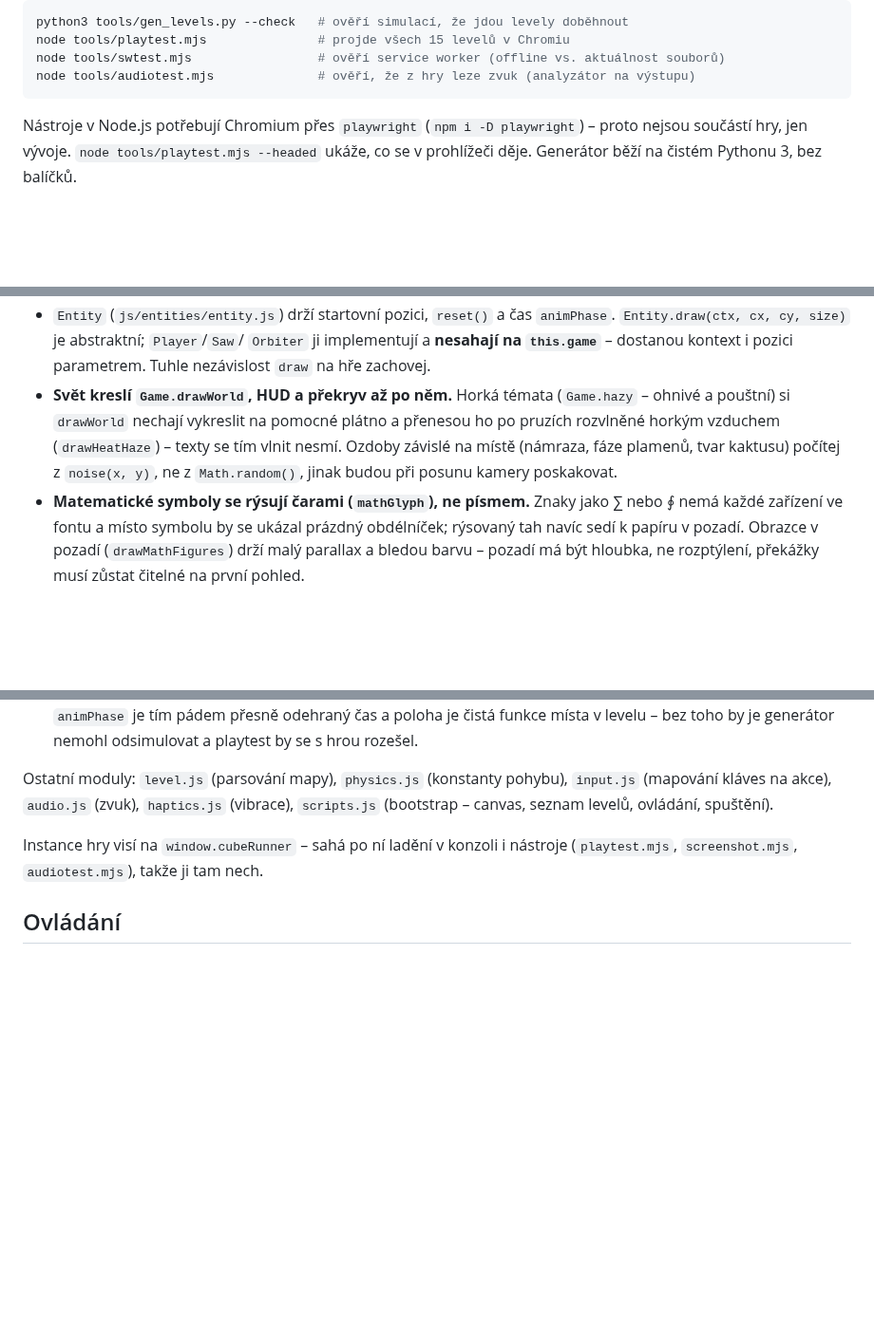
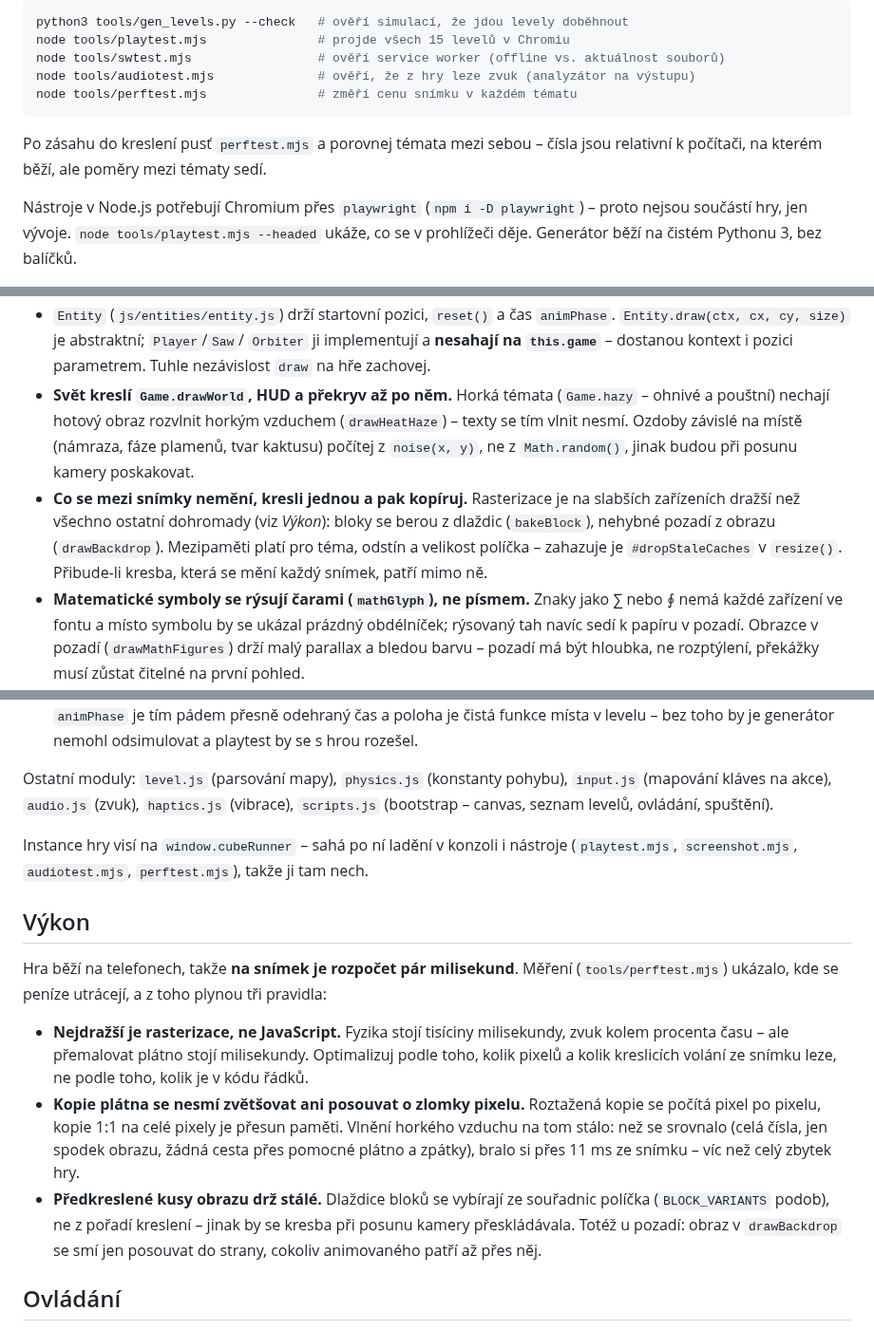
Before and after one commit to joseftraxler/cube-runner, a Markdown page: CLAUDE.md, 3 parts joined by grey strips. Shown at 95% size. GitHub-like rendering; blank space fills up the shorter version.

````diff
--- a/CLAUDE.md
+++ b/CLAUDE.md
@@ -23,7 +23,11 @@ python3 tools/gen_levels.py --check   # ověří simulací, že jdou levely dob
 node tools/playtest.mjs               # projde všech 15 levelů v Chromiu
 node tools/swtest.mjs                 # ověří service worker (offline vs. aktuálnost souborů)
 node tools/audiotest.mjs              # ověří, že z hry leze zvuk (analyzátor na výstupu)
+node tools/perftest.mjs               # změří cenu snímku v každém tématu
 ```
+
+Po zásahu do kreslení pusť `perftest.mjs` a porovnej témata mezi sebou – čísla
+jsou relativní k počítači, na kterém běží, ale poměry mezi tématy sedí.
 
 Nástroje v Node.js potřebují Chromium přes `playwright` (`npm i -D playwright`) –
 proto nejsou součástí hry, jen vývoje. `node tools/playtest.mjs --headed` ukáže,
@@ -45,12 +49,17 @@ co se v prohlížeči děje. Generátor běží na čistém Pythonu 3, bez balí
   `Orbiter` ji implementují a **nesahají na `this.game`** – dostanou kontext
   i pozici parametrem. Tuhle nezávislost `draw` na hře zachovej.
 - **Svět kreslí `Game.drawWorld`, HUD a překryv až po něm.** Horká témata
-  (`Game.hazy` – ohnivé a pouštní) si `drawWorld` nechají vykreslit na pomocné
-  plátno a přenesou ho po pruzích rozvlněné horkým vzduchem (`drawHeatHaze`) –
-  texty se tím vlnit nesmí.
+  (`Game.hazy` – ohnivé a pouštní) nechají hotový obraz rozvlnit horkým vzduchem
+  (`drawHeatHaze`) – texty se tím vlnit nesmí.
   Ozdoby závislé na místě (námraza, fáze plamenů, tvar kaktusu) počítej
   z `noise(x, y)`, ne z `Math.random()`, jinak budou při posunu kamery
   poskakovat.
+- **Co se mezi snímky nemění, kresli jednou a pak kopíruj.** Rasterizace je
+  na slabších zařízeních dražší než všechno ostatní dohromady (viz *Výkon*):
+  bloky se berou z dlaždic (`bakeBlock`), nehybné pozadí z obrazu
+  (`drawBackdrop`). Mezipaměti platí pro téma, odstín a velikost políčka –
+  zahazuje je `#dropStaleCaches` v `resize()`. Přibude-li kresba, která se
+  mění každý snímek, patří mimo ně.
 - **Matematické symboly se rýsují čarami (`mathGlyph`), ne písmem.** Znaky jako
   ∑ nebo ∮ nemá každé zařízení ve fontu a místo symbolu by se ukázal prázdný
   obdélníček; rýsovaný tah navíc sedí k papíru v pozadí. Obrazce v pozadí
@@ -75,7 +84,27 @@ Ostatní moduly: `level.js` (parsování mapy), `physics.js` (konstanty pohybu),
 `scripts.js` (bootstrap – canvas, seznam levelů, ovládání, spuštění).
 
 Instance hry visí na `window.cubeRunner` – sahá po ní ladění v konzoli i nástroje
-(`playtest.mjs`, `screenshot.mjs`, `audiotest.mjs`), takže ji tam nech.
+(`playtest.mjs`, `screenshot.mjs`, `audiotest.mjs`, `perftest.mjs`), takže ji tam nech.
+
+## Výkon
+
+Hra běží na telefonech, takže **na snímek je rozpočet pár milisekund**. Měření
+(`tools/perftest.mjs`) ukázalo, kde se peníze utrácejí, a z toho plynou tři
+pravidla:
+
+- **Nejdražší je rasterizace, ne JavaScript.** Fyzika stojí tisíciny milisekundy,
+  zvuk kolem procenta času – ale přemalovat plátno stojí milisekundy. Optimalizuj
+  podle toho, kolik pixelů a kolik kreslicích volání ze snímku leze, ne podle
+  toho, kolik je v kódu řádků.
+- **Kopie plátna se nesmí zvětšovat ani posouvat o zlomky pixelu.** Roztažená
+  kopie se počítá pixel po pixelu, kopie 1:1 na celé pixely je přesun paměti.
+  Vlnění horkého vzduchu na tom stálo: než se srovnalo (celá čísla, jen spodek
+  obrazu, žádná cesta přes pomocné plátno a zpátky), bralo si přes 11 ms ze
+  snímku – víc než celý zbytek hry.
+- **Předkreslené kusy obrazu drž stálé.** Dlaždice bloků se vybírají ze souřadnic
+  políčka (`BLOCK_VARIANTS` podob), ne z pořadí kreslení – jinak by se kresba při
+  posunu kamery přeskládávala. Totéž u pozadí: obraz v `drawBackdrop` se smí jen
+  posouvat do strany, cokoliv animovaného patří až přes něj.
 
 ## Ovládání
 
````
Also changed, not shown: README.md (+2 -0 lines), docs/math.png, docs/preview.png, 2 other files.
